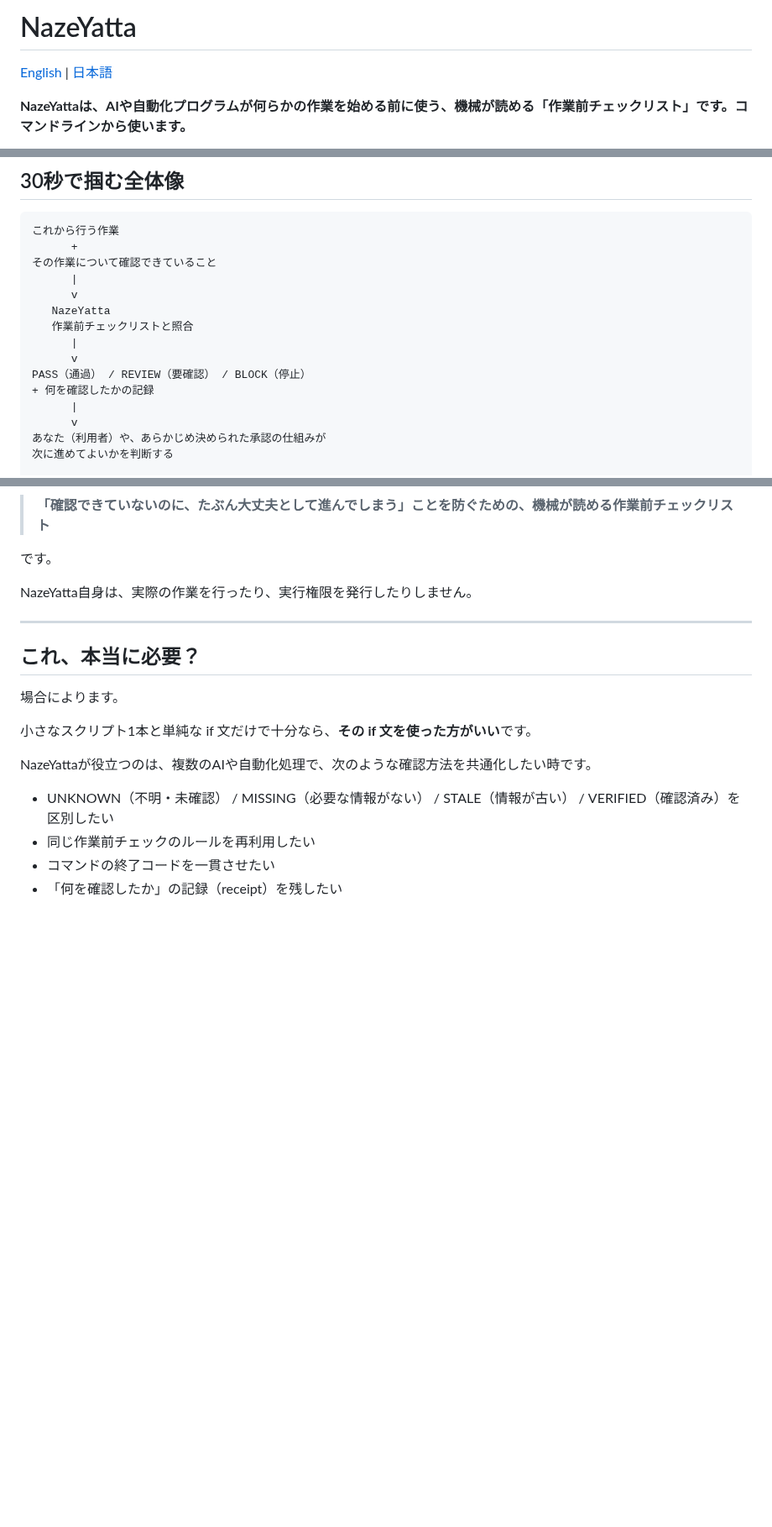
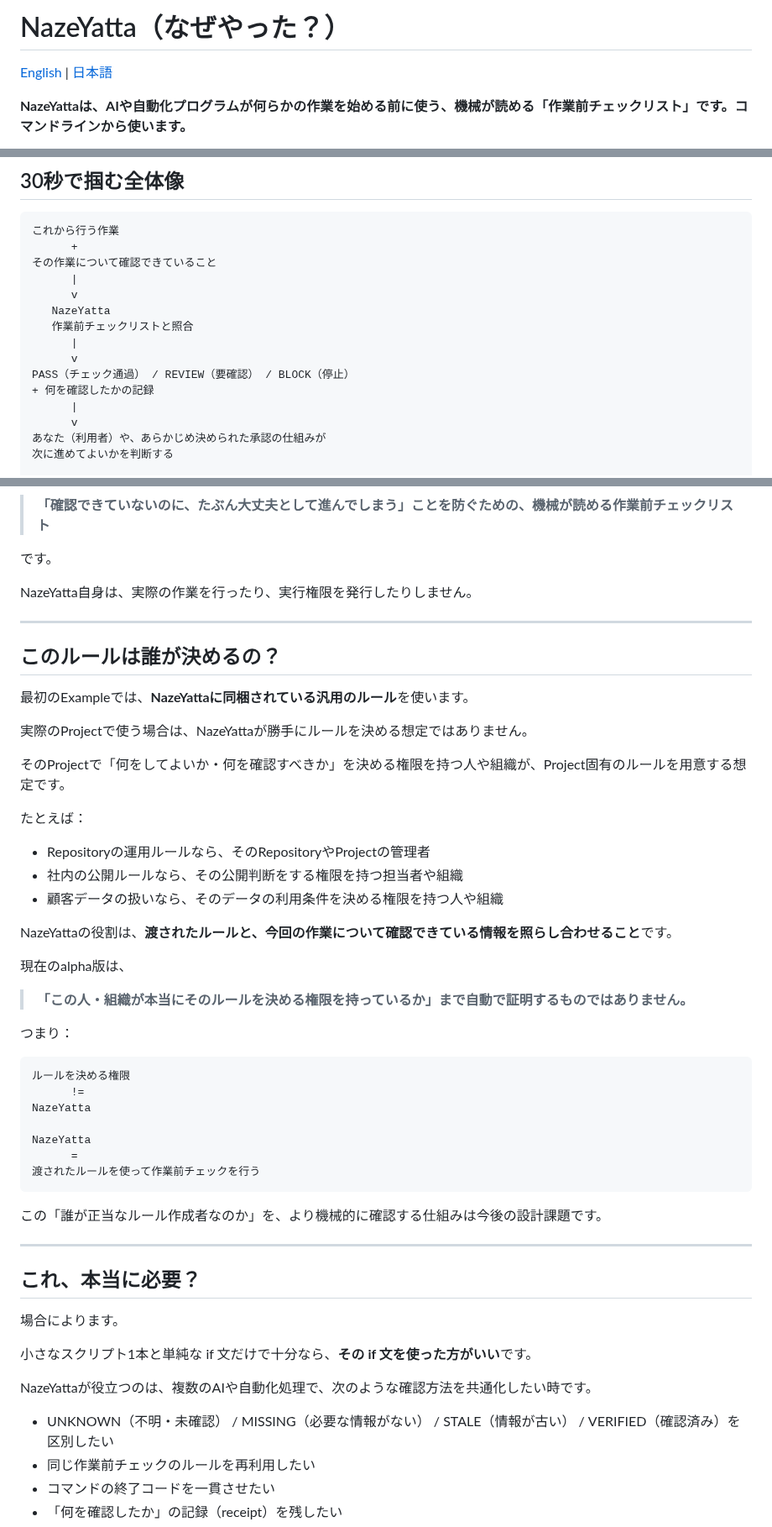
Before and after one commit to hopeless-t/NazeYatta, a Markdown page: README.ja.md, 3 parts joined by grey strips. Shown at 84% size. Rendered like a GitHub page; blank space fills up the shorter version.

Commit message:
docs: clarify name pass status and rule ownership

```diff
--- a/README.ja.md
+++ b/README.ja.md
@@ -1,4 +1,4 @@
-# NazeYatta
+# NazeYatta（なぜやった？）
 
 [English](README.md) | [日本語](README.ja.md)
 
@@ -51,7 +51,7 @@ NazeYattaは、**渡された作業内容と確認情報を、決められたル
    作業前チェックリストと照合
       |
       v
-PASS（通過） / REVIEW（要確認） / BLOCK（停止）
+PASS（チェック通過） / REVIEW（要確認） / BLOCK（停止）
 + 何を確認したかの記録
       |
       v
@@ -71,6 +71,41 @@ NazeYatta自身は、実際の作業を行ったり、実行権限を発行し
 
 ---
 
+## このルールは誰が決めるの？
+
+最初のExampleでは、**NazeYattaに同梱されている汎用のルール**を使います。
+
+実際のProjectで使う場合は、NazeYattaが勝手にルールを決める想定ではありません。
+
+そのProjectで「何をしてよいか・何を確認すべきか」を決める権限を持つ人や組織が、Project固有のルールを用意する想定です。
+
+たとえば：
+
+- Repositoryの運用ルールなら、そのRepositoryやProjectの管理者
+- 社内の公開ルールなら、その公開判断をする権限を持つ担当者や組織
+- 顧客データの扱いなら、そのデータの利用条件を決める権限を持つ人や組織
+
+NazeYattaの役割は、**渡されたルールと、今回の作業について確認できている情報を照らし合わせること**です。
+
+現在のalpha版は、
+
+> **「この人・組織が本当にそのルールを決める権限を持っているか」まで自動で証明するものではありません。**
+
+つまり：
+
+~~~text
+ルールを決める権限
+      !=
+NazeYatta
+
+NazeYatta
+      =
+渡されたルールを使って作業前チェックを行う
+~~~
+
+この「誰が正当なルール作成者なのか」を、より機械的に確認する仕組みは今後の設計課題です。
+
+---
 ## これ、本当に必要？
 
 場合によります。
```
Also changed, not shown: other parts of README.ja.md (+1 -1 lines).
